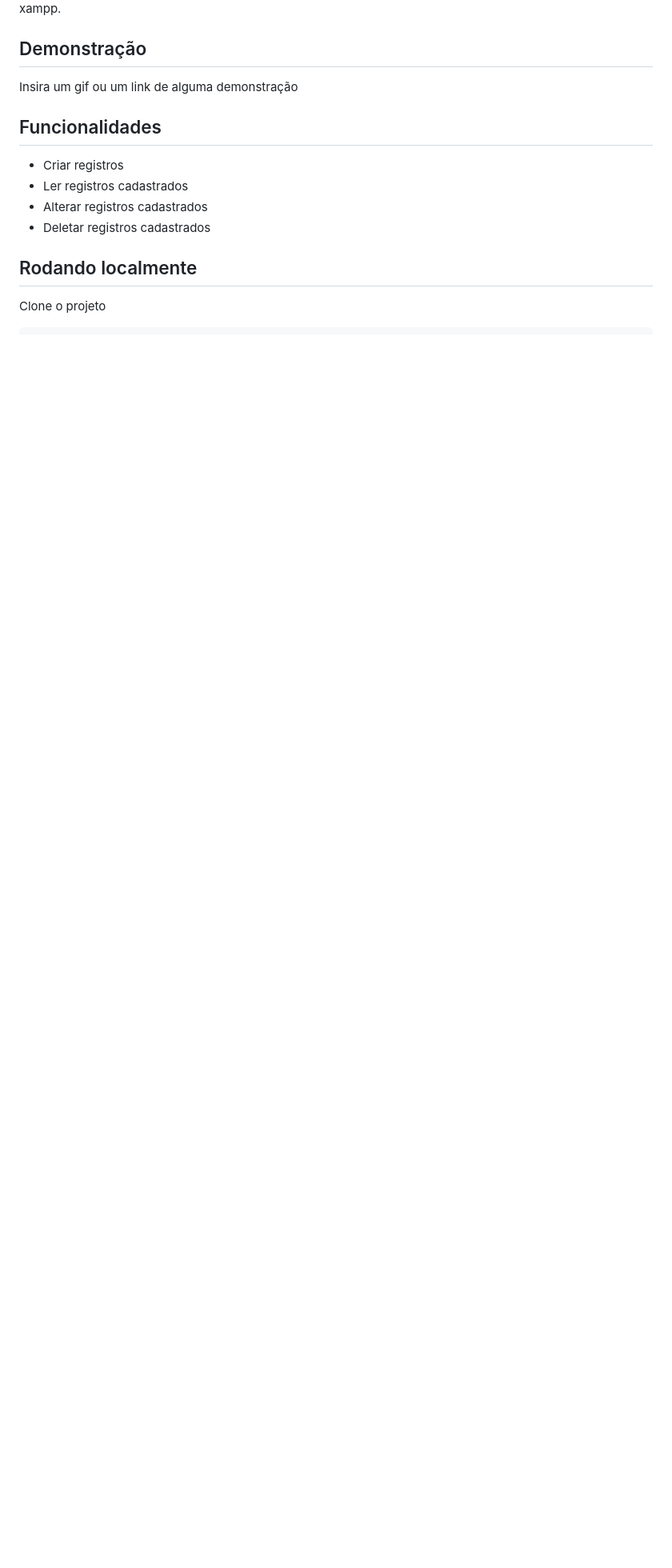
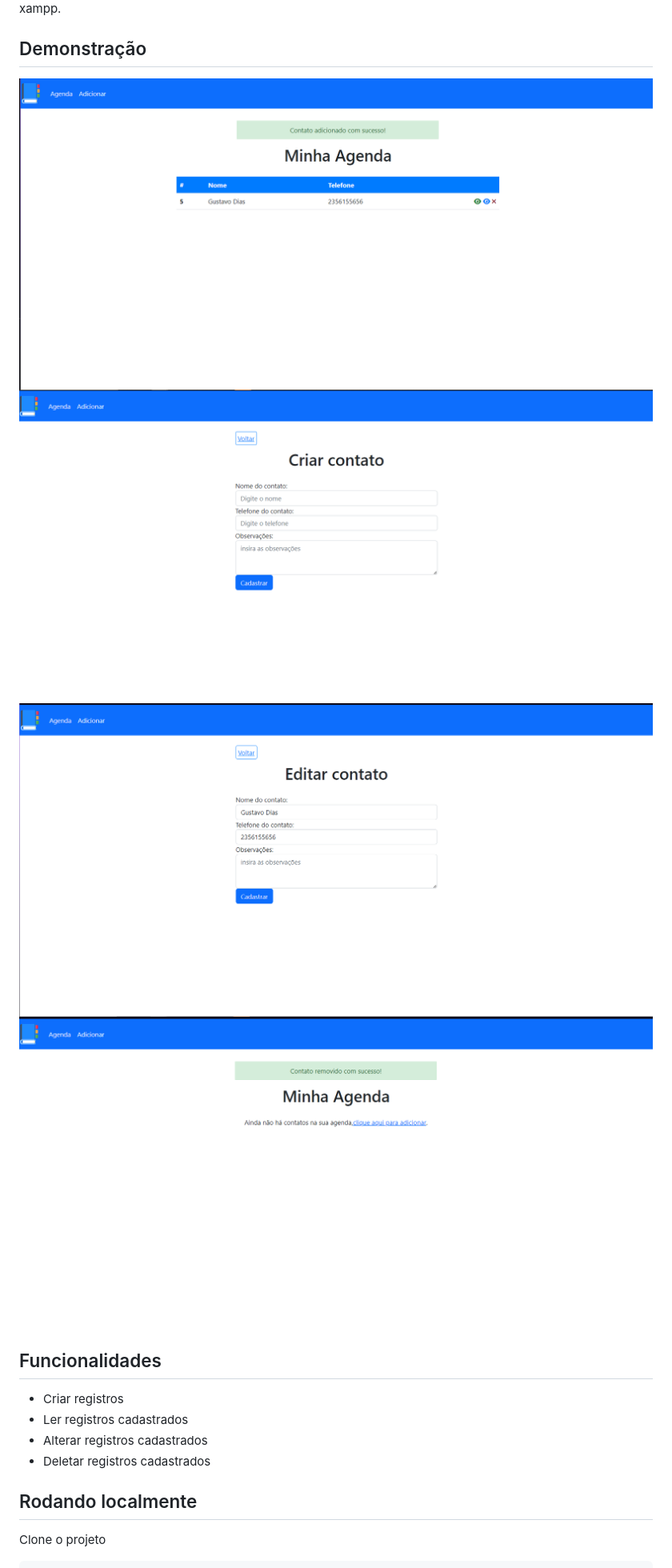
Before and after one commit to GustavoDiasC/projeto-agenda-php, a Markdown page: README.md, the part around one of its changes. Shown at 80% size. Drawn GitHub-style; pictures changed too: img/print1.png (added), img/print2.png (added), img/print3.png (added); blank space fills up the shorter version.

Commit message:
Finalizando readme e adicionando imagens ao projeto

```diff
--- a/README.md
+++ b/README.md
@@ -7,7 +7,10 @@ Uma pequena agenda feita em php que realiza as funções basicas de um crud em p
 
 ## Demonstração
 
-Insira um gif ou um link de alguma demonstração
+<img src="img/print1.png">
+<img src="img/print2.png">
+<img src="img/print3.png">
+<img src="img/print4.png">
 
 
 ## Funcionalidades
```
Also changed, not shown: other parts of README.md (+2 -2 lines).
